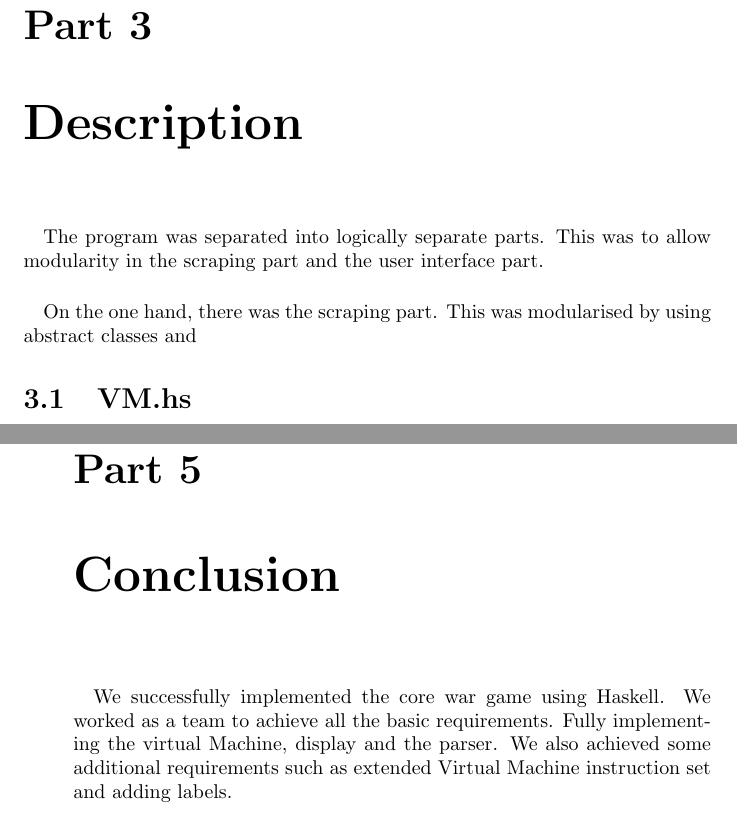
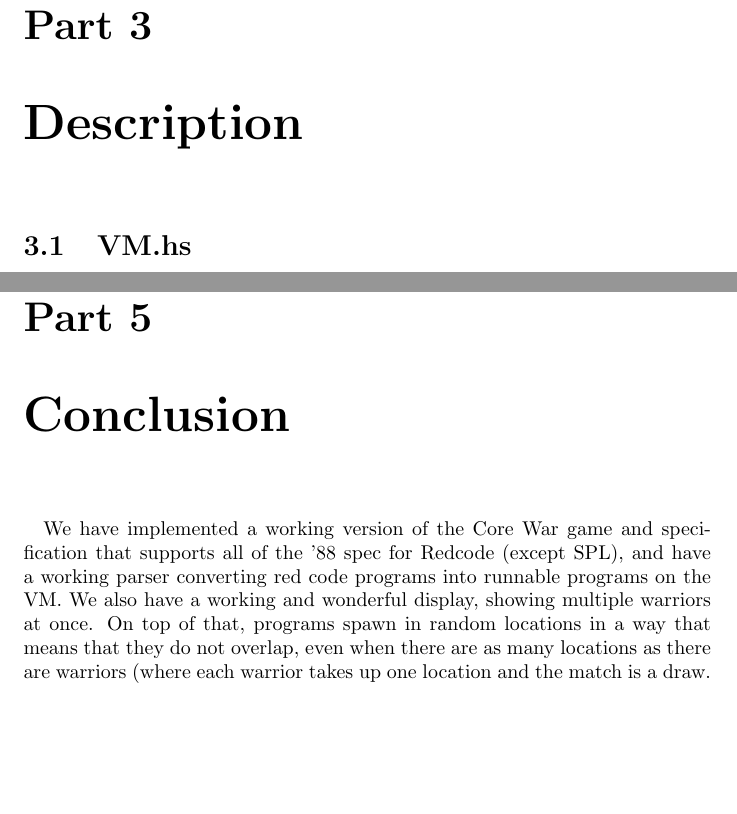
Before and after one commit to socksy/core_war, a LaTeX document (war_picture/report.ltx): two parts of pages 5 and 13 of 13 before the commit and two parts of pages 5 and 12 of 12 after it, joined at a grey line, cut so that both start at the same text, the shorter picture padded with empty space. Compiled offline with pdfLaTeX.

Commit message:
report conclusion reworked

```diff
--- a/war_picture/report.ltx
+++ b/war_picture/report.ltx
@@ -33,8 +33,6 @@ and executes the warriors against each other. ---Done
 			\end{itemize}
 
 \chapter{Description}
-	\paragraph{}The program was separated into logically separate parts. This was to allow modularity in the scraping part and the user interface part.
-	\paragraph{}On the one hand, there was the scraping part. This was modularised by using abstract classes and
 		\section{VM.hs}
 			\paragraph{}Step’ executes instructions in the virtual machine, there is a match for each instruction that program could except. Each match takes pc which is the current memory location as a parameter.  Absolute is used to calculate the destination location. The match then obtains the content in the destination, the destination,  is then updated depending on the instruction. An example update is that of the ADD instruction, in this case the a-field of the current location is added to the b-filed of the destination location and then is stored in the b-filed of the destination location.
 		\section{Parsing.hs}
@@ -79,7 +78,7 @@ Used command line to run program tying all possible, cases and took screen shots
 
 
 \chapter{Conclusion}
-	\paragraph{} We successfully implemented the core war game using Haskell. We worked as a team to achieve all the basic requirements. Fully implementing the virtual Machine, display and the parser. We also achieved some additional requirements such as extended Virtual Machine instruction set and adding labels.
+	\paragraph{} We have implemented a working version of the Core War game and specification that supports all of the '88 spec for Redcode (except SPL), and have a working parser converting red code programs into runnable programs on the VM. We also have a working and wonderful display, showing multiple warriors at once. On top of that, programs spawn in random locations in a way that means that they do not overlap, even when there are as many locations as there are warriors (where each warrior takes up one location and the match is a draw.
 
 
 
```
Also changed, not shown: war_picture/report.ltx (7 more changed lines).
